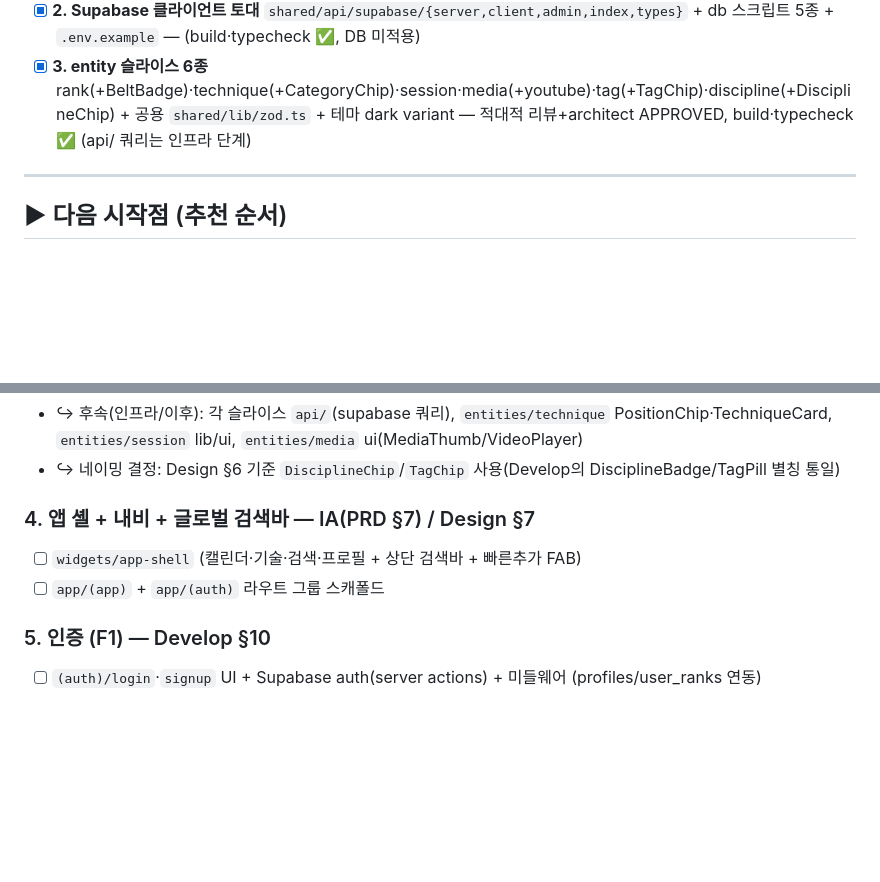
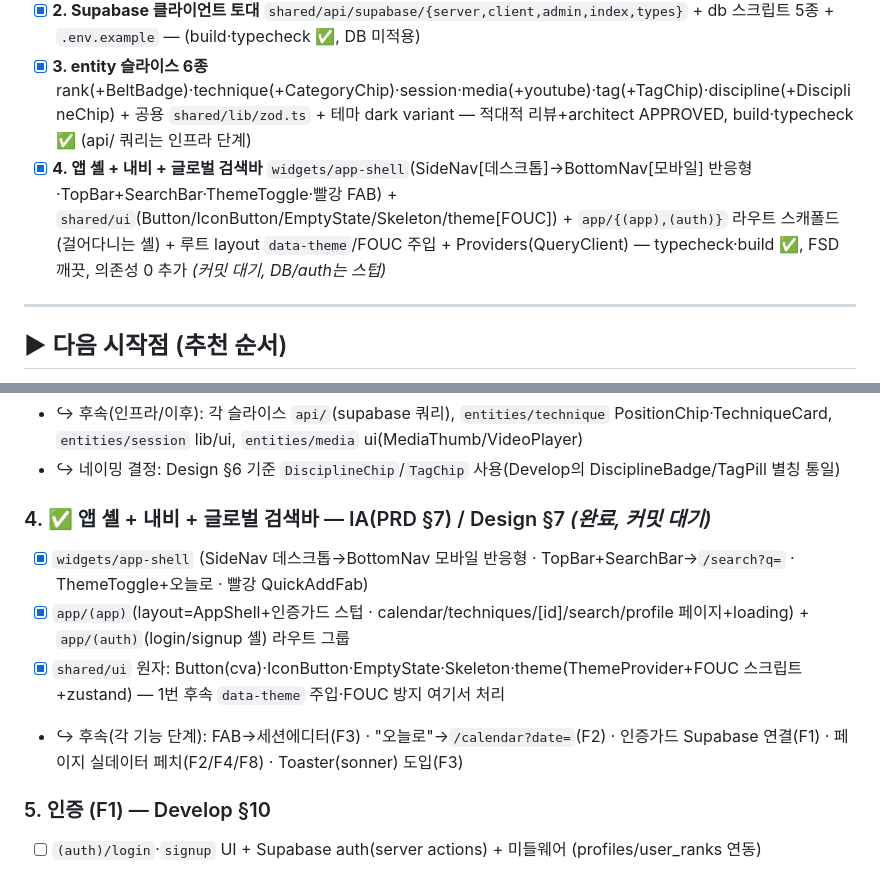
Before and after one commit to KIMJINMINININN/rn_app_dev, a Markdown page: docs/mma/TodoList.md, 2 parts joined by grey strips. Rendered like a GitHub page; blank space fills up the shorter version.

Commit message:
docs(mma): TodoList 4번(앱 셸+내비+검색바) 완료 체크
Co-Authored-By: Claude Opus 4.8 (1M context) <noreply@anthropic.com>

```diff
--- a/docs/mma/TodoList.md
+++ b/docs/mma/TodoList.md
@@ -14,6 +14,7 @@
 - [x] **1. Tailwind red/black/white 재테마** + 다크모드/belt/discipline 토큰 — `tailwind-theme.css` `f1c2567` (build ✅)
 - [x] **2. Supabase 클라이언트 토대** `shared/api/supabase/{server,client,admin,index,types}` + db 스크립트 5종 + `.env.example` — (build·typecheck ✅, DB 미적용)
 - [x] **3. entity 슬라이스 6종** rank(+BeltBadge)·technique(+CategoryChip)·session·media(+youtube)·tag(+TagChip)·discipline(+DisciplineChip) + 공용 `shared/lib/zod.ts` + 테마 dark variant — 적대적 리뷰+architect APPROVED, build·typecheck ✅ (api/ 쿼리는 인프라 단계)
+- [x] **4. 앱 셸 + 내비 + 글로벌 검색바** `widgets/app-shell`(SideNav[데스크톱]→BottomNav[모바일] 반응형·TopBar+SearchBar·ThemeToggle·빨강 FAB) + `shared/ui`(Button/IconButton/EmptyState/Skeleton/theme[FOUC]) + `app/{(app),(auth)}` 라우트 스캐폴드(걸어다니는 셸) + 루트 layout `data-theme`/FOUC 주입 + Providers(QueryClient) — typecheck·build ✅, FSD 깨끗, 의존성 0 추가 *(커밋 대기, DB/auth는 스텁)*
 
 ---
 
@@ -41,9 +42,11 @@
 - ↪ 후속(인프라/이후): 각 슬라이스 `api/`(supabase 쿼리), `entities/technique` PositionChip·TechniqueCard, `entities/session` lib/ui, `entities/media` ui(MediaThumb/VideoPlayer)
 - ↪ 네이밍 결정: Design §6 기준 `DisciplineChip`/`TagChip` 사용(Develop의 DisciplineBadge/TagPill 별칭 통일)
 
-### 4. 앱 셸 + 내비 + 글로벌 검색바 — IA(PRD §7) / Design §7
-- [ ] `widgets/app-shell` (캘린더·기술·검색·프로필 + 상단 검색바 + 빠른추가 FAB)
-- [ ] `app/(app)` + `app/(auth)` 라우트 그룹 스캐폴드
+### 4. ✅ 앱 셸 + 내비 + 글로벌 검색바 — IA(PRD §7) / Design §7  *(완료, 커밋 대기)*
+- [x] `widgets/app-shell` (SideNav 데스크톱→BottomNav 모바일 반응형 · TopBar+SearchBar→`/search?q=` · ThemeToggle+오늘로 · 빨강 QuickAddFab)
+- [x] `app/(app)`(layout=AppShell+인증가드 스텁 · calendar/techniques/[id]/search/profile 페이지+loading) + `app/(auth)`(login/signup 셸) 라우트 그룹
+- [x] `shared/ui` 원자: Button(cva)·IconButton·EmptyState·Skeleton·theme(ThemeProvider+FOUC 스크립트+zustand) — 1번 후속 `data-theme` 주입·FOUC 방지 여기서 처리
+- ↪ 후속(각 기능 단계): FAB→세션에디터(F3) · "오늘로"→`/calendar?date=`(F2) · 인증가드 Supabase 연결(F1) · 페이지 실데이터 페치(F2/F4/F8) · Toaster(sonner) 도입(F3)
 
 ### 5. 인증 (F1) — Develop §10
 - [ ] `(auth)/login`·`signup` UI + Supabase auth(server actions) + 미들웨어 (profiles/user_ranks 연동)
```
